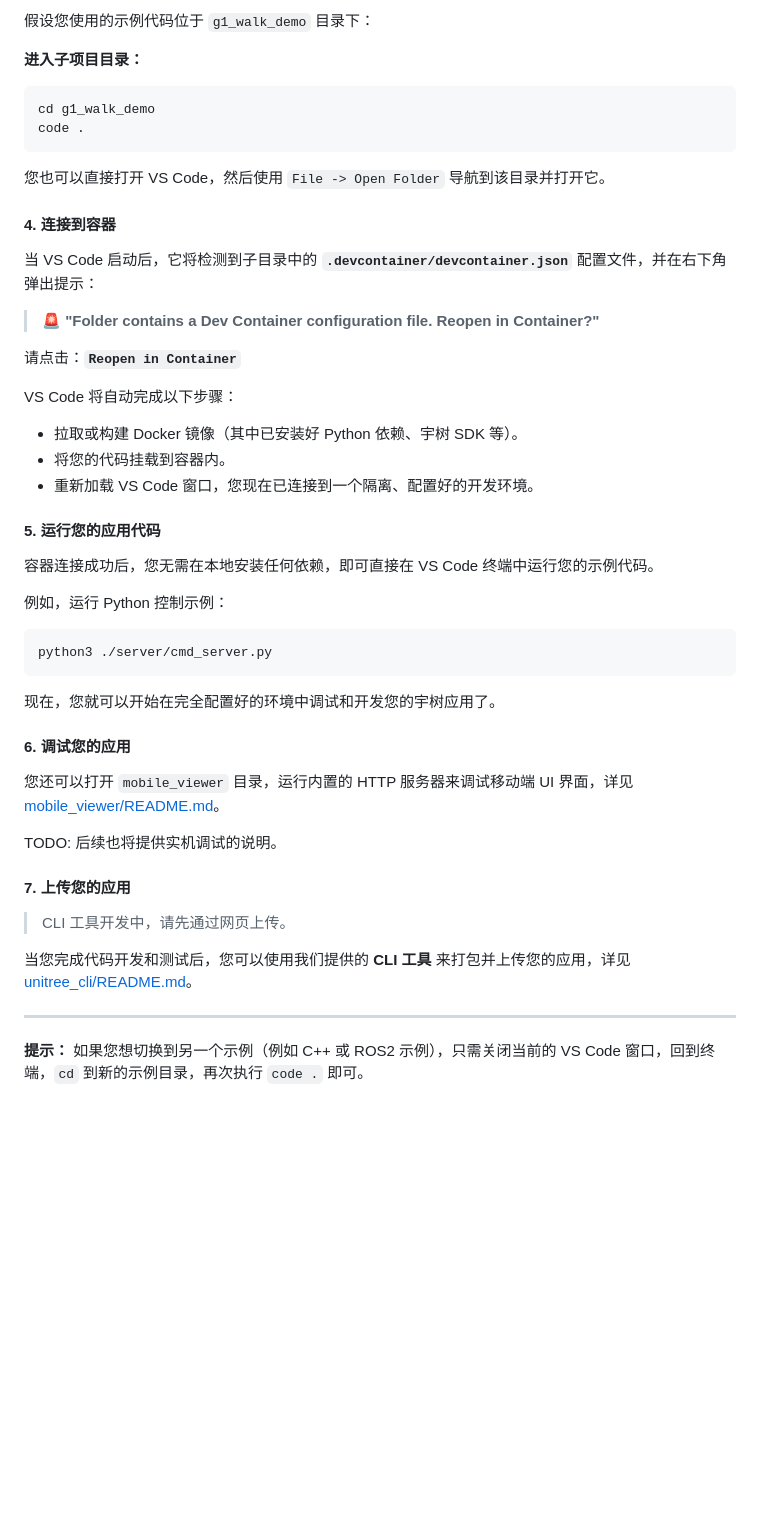
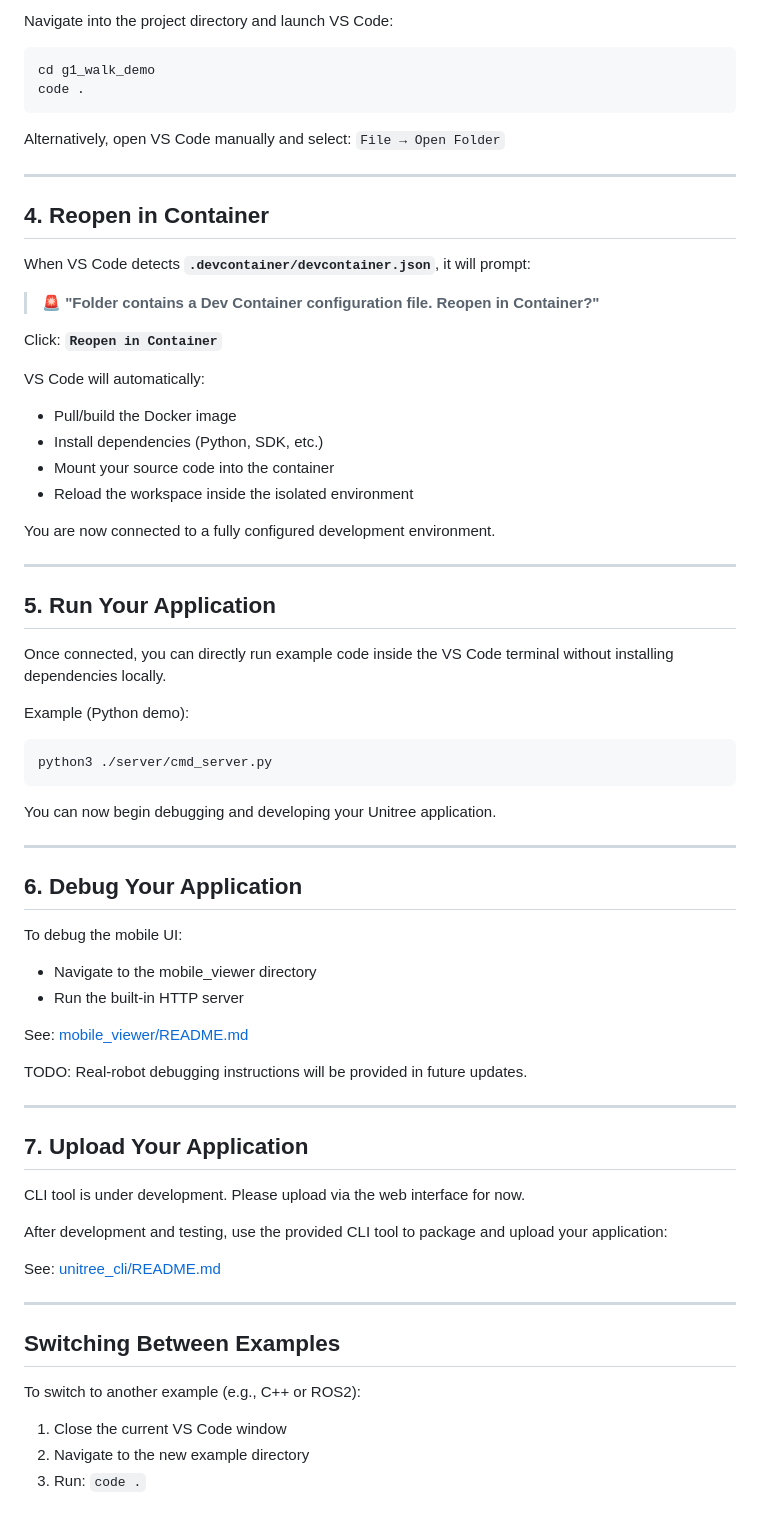
Before and after one commit to unitreerobotics/unitree-app-templates, a Markdown page: readme.md, the part around one of its changes. Drawn GitHub-style; blank space fills up the shorter version.

````diff
--- a/readme.md
+++ b/readme.md
@@ -91,52 +139,77 @@ cd unitree-app-templates
 
-假设您使用的示例代码位于 `g1_walk_demo` 目录下：
-
-**进入子项目目录：**
+Navigate into the project directory and launch VS Code:
 
 ```bash
 cd g1_walk_demo
 code .
 ```
-您也可以直接打开 VS Code，然后使用 `File -> Open Folder` 导航到该目录并打开它。
 
-#### 4. 连接到容器
+Alternatively, open VS Code manually and select:
+`File → Open Folder`
 
-当 VS Code 启动后，它将检测到子目录中的 **`.devcontainer/devcontainer.json`** 配置文件，并在右下角弹出提示：
+---
+
+## 4. Reopen in Container
+
+When VS Code detects **`.devcontainer/devcontainer.json`**, it will prompt:
 
 > 🚨 **"Folder contains a Dev Container configuration file. Reopen in Container?"**
 
-请点击：**`Reopen in Container`**
+Click: **`Reopen in Container`**
 
-VS Code 将自动完成以下步骤：
+VS Code will automatically:
+- Pull/build the Docker image
+- Install dependencies (Python, SDK, etc.)
+- Mount your source code into the container
+- Reload the workspace inside the isolated environment
 
-- 拉取或构建 Docker 镜像（其中已安装好 Python 依赖、宇树 SDK 等）。
-- 将您的代码挂载到容器内。
-- 重新加载 VS Code 窗口，您现在已连接到一个隔离、配置好的开发环境。
+You are now connected to a fully configured development environment.
 
-#### 5. 运行您的应用代码
+---
 
-容器连接成功后，您无需在本地安装任何依赖，即可直接在 VS Code 终端中运行您的示例代码。
+## 5. Run Your Application
 
-例如，运行 Python 控制示例：
+Once connected, you can directly run example code inside the VS Code terminal without installing dependencies locally.
+
+Example (Python demo):
 
 ```bash
 python3 ./server/cmd_server.py
 ```
 
-现在，您就可以开始在完全配置好的环境中调试和开发您的宇树应用了。
+You can now begin debugging and developing your Unitree application.
 
-#### 6. 调试您的应用
+---
 
-您还可以打开 `mobile_viewer` 目录，运行内置的 HTTP 服务器来调试移动端 UI 界面，详见 [mobile_viewer/README.md](./mobile_viewer/readme.md)。
+## 6. Debug Your Application
 
-TODO: 后续也将提供实机调试的说明。
+To debug the mobile UI:
 
-#### 7. 上传您的应用
+- Navigate to the mobile_viewer directory
+- Run the built-in HTTP server
 
-> CLI 工具开发中，请先通过网页上传。
+See:
+[mobile_viewer/README.md](./mobile_viewer/readme.md)
 
-当您完成代码开发和测试后，您可以使用我们提供的 **CLI 工具** 来打包并上传您的应用，详见 [unitree_cli/README.md](./unitree_cli/readme.md)。
+TODO: Real-robot debugging instructions will be provided in future updates.
 
-------
+---
 
-**提示：** 如果您想切换到另一个示例（例如 C++ 或 ROS2 示例），只需关闭当前的 VS Code 窗口，回到终端，`cd` 到新的示例目录，再次执行 `code .` 即可。
+## 7. Upload Your Application
+
+CLI tool is under development. Please upload via the web interface for now.
+
+After development and testing, use the provided CLI tool to package and upload your application:
+
+See:
+[unitree_cli/README.md](./unitree_cli/readme.md)
+
+---
+
+## Switching Between Examples
+
+To switch to another example (e.g., C++ or ROS2):
+
+1. Close the current VS Code window
+2. Navigate to the new example directory
+3. Run: `code .`
````
Also changed, not shown: other parts of readme.md (+104 -56 lines), readme_zh.md (added, +142 -0 lines).
